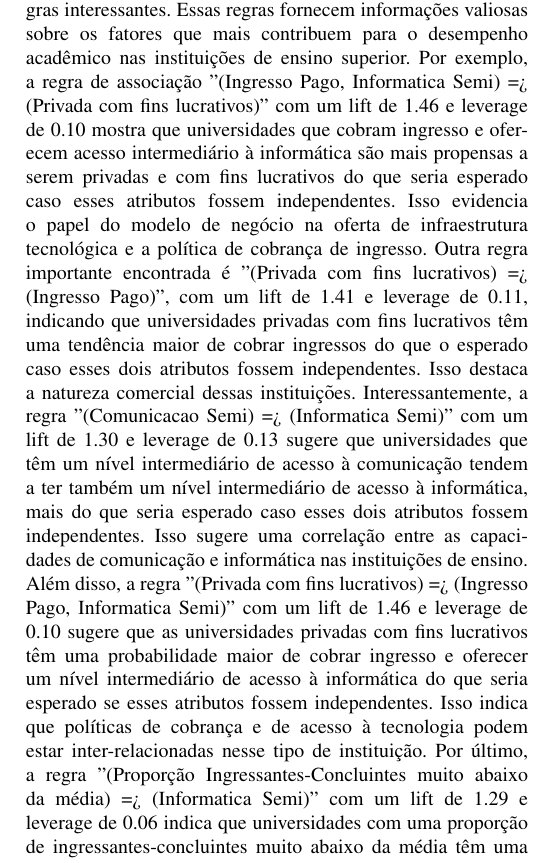
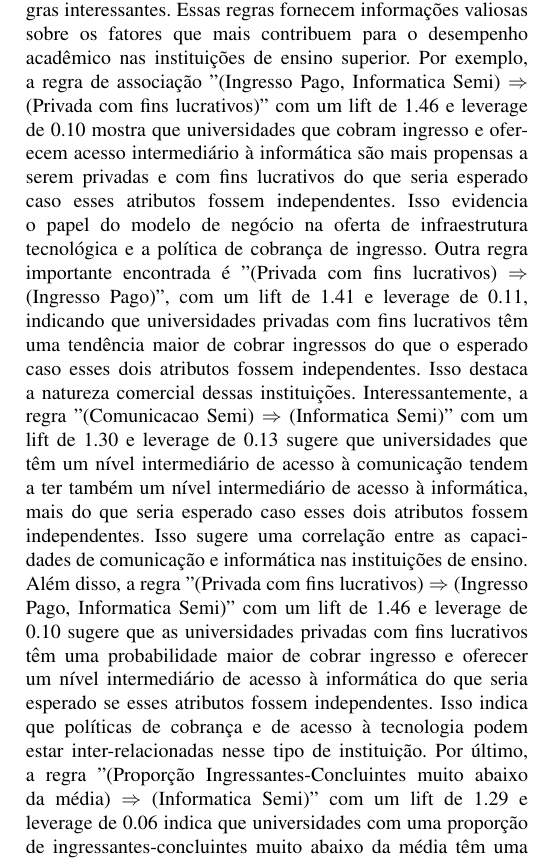
Before and after one commit to aranhoso/IA, a LaTeX paper (relatorio/relatório.tex): part of one column of page 7 of 8, cut so that both start at the same text. Compiled offline with pdfLaTeX.

Commit message:
Update relatório.tex

```diff
--- a/relatorio/relatório.tex
+++ b/relatorio/relatório.tex
@@ -1,4 +1,6 @@
 \documentclass[conference]{IEEEtran}
+\usepackage{amssymb}
+
 \IEEEoverridecommandlockouts
 % The preceding line is only needed to identify funding in the first footnote. If that is unneeded, please comment it out.
 \usepackage{cite}
@@ -175,11 +177,11 @@ Com base nos resultados de nossa análise, desenvolveremos recomendações para
 \section{Resultados e Discussão}
 Nossa pesquisa envolveu a análise minuciosa de um conjunto de dados extremamente extenso fornecido pelo Censo de 2019. Originalmente composto por mais de 250 colunas, aplicamos uma rigorosa abordagem de pré-processamento de dados para reduzi-lo a 16 colunas relevantes. Essa etapa foi essencial para garantir a relevância e a clareza dos resultados de nosso estudo.
 Ao aplicar a mineração de regras de associação no conjunto de dados tratado, revelamos várias regras interessantes. Essas regras fornecem informações valiosas sobre os fatores que mais contribuem para o desempenho acadêmico nas instituições de ensino superior.
-Por exemplo, a regra de associação "(Ingresso Pago, Informatica Semi) => (Privada com fins lucrativos)" com um lift de 1.46 e leverage de 0.10 mostra que universidades que cobram ingresso e oferecem acesso intermediário à informática são mais propensas a serem privadas e com fins lucrativos do que seria esperado caso esses atributos fossem independentes. Isso evidencia o papel do modelo de negócio na oferta de infraestrutura tecnológica e a política de cobrança de ingresso.
-Outra regra importante encontrada é "(Privada com fins lucrativos) => (Ingresso Pago)", com um lift de 1.41 e leverage de 0.11, indicando que universidades privadas com fins lucrativos têm uma tendência maior de cobrar ingressos do que o esperado caso esses dois atributos fossem independentes. Isso destaca a natureza comercial dessas instituições.
-Interessantemente, a regra "(Comunicacao Semi) => (Informatica Semi)" com um lift de 1.30 e leverage de 0.13 sugere que universidades que têm um nível intermediário de acesso à comunicação tendem a ter também um nível intermediário de acesso à informática, mais do que seria esperado caso esses dois atributos fossem independentes. Isso sugere uma correlação entre as capacidades de comunicação e informática nas instituições de ensino.
-Além disso, a regra "(Privada com fins lucrativos) => (Ingresso Pago, Informatica Semi)" com um lift de 1.46 e leverage de 0.10 sugere que as universidades privadas com fins lucrativos têm uma probabilidade maior de cobrar ingresso e oferecer um nível intermediário de acesso à informática do que seria esperado se esses atributos fossem independentes. Isso indica que políticas de cobrança e de acesso à tecnologia podem estar inter-relacionadas nesse tipo de instituição.
-Por último, a regra "(Proporção Ingressantes-Concluintes muito abaixo da média) => (Informatica Semi)" com um lift de 1.29 e leverage de 0.06 indica que universidades com uma proporção de ingressantes-concluintes muito abaixo da média têm uma tendência maior de oferecer um nível intermediário de acesso à informática do que seria esperado se esses dois atributos fossem independentes. Este pode ser um indício do impacto da infraestrutura de informática na retenção e conclusão dos estudantes.
+Por exemplo, a regra de associação "(Ingresso Pago, Informatica Semi) $\Rightarrow$ (Privada com fins lucrativos)" com um lift de 1.46 e leverage de 0.10 mostra que universidades que cobram ingresso e oferecem acesso intermediário à informática são mais propensas a serem privadas e com fins lucrativos do que seria esperado caso esses atributos fossem independentes. Isso evidencia o papel do modelo de negócio na oferta de infraestrutura tecnológica e a política de cobrança de ingresso.
+Outra regra importante encontrada é "(Privada com fins lucrativos) $\Rightarrow$ (Ingresso Pago)", com um lift de 1.41 e leverage de 0.11, indicando que universidades privadas com fins lucrativos têm uma tendência maior de cobrar ingressos do que o esperado caso esses dois atributos fossem independentes. Isso destaca a natureza comercial dessas instituições.
+Interessantemente, a regra "(Comunicacao Semi) $\Rightarrow$ (Informatica Semi)" com um lift de 1.30 e leverage de 0.13 sugere que universidades que têm um nível intermediário de acesso à comunicação tendem a ter também um nível intermediário de acesso à informática, mais do que seria esperado caso esses dois atributos fossem independentes. Isso sugere uma correlação entre as capacidades de comunicação e informática nas instituições de ensino.
+Além disso, a regra "(Privada com fins lucrativos) $\Rightarrow$ (Ingresso Pago, Informatica Semi)" com um lift de 1.46 e leverage de 0.10 sugere que as universidades privadas com fins lucrativos têm uma probabilidade maior de cobrar ingresso e oferecer um nível intermediário de acesso à informática do que seria esperado se esses atributos fossem independentes. Isso indica que políticas de cobrança e de acesso à tecnologia podem estar inter-relacionadas nesse tipo de instituição.
+Por último, a regra "(Proporção Ingressantes-Concluintes muito abaixo da média) $\Rightarrow$ (Informatica Semi)" com um lift de 1.29 e leverage de 0.06 indica que universidades com uma proporção de ingressantes-concluintes muito abaixo da média têm uma tendência maior de oferecer um nível intermediário de acesso à informática do que seria esperado se esses dois atributos fossem independentes. Este pode ser um indício do impacto da infraestrutura de informática na retenção e conclusão dos estudantes.
 Nossa pesquisa ilustra a importância do acesso à informática e comunicação em relação ao desempenho acadêmico, e a diferença significativa no desempenho entre instituições privadas com fins lucrativos e aquelas sem fins lucrativos. Mais importante, fornece um argumento baseado em dados para priorizar políticas e intervenções que melhorem o acesso à informática e à comunicação e incentivem práticas de gestão eficazes nas instituições de ensino.
 
 \section{Conclusão}
```
